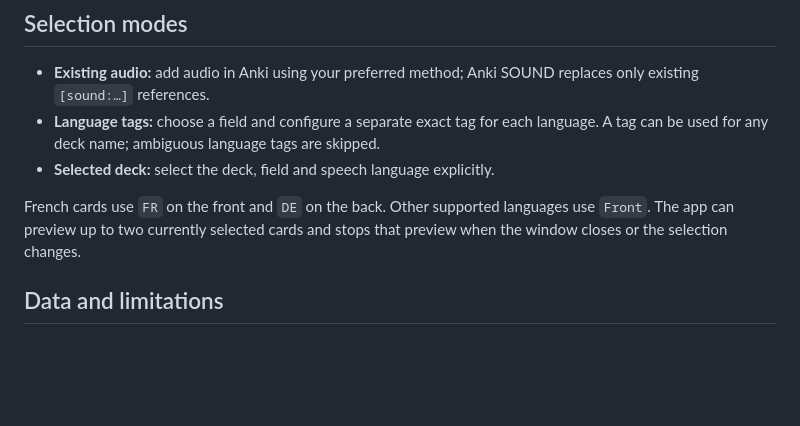
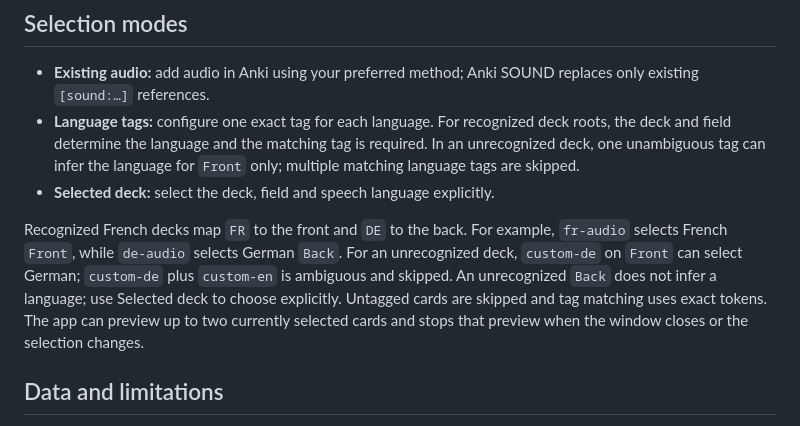
Before and after one commit to popovantondev/AnkiSound, a Markdown page: README.md, the part around the change. GitHub-like rendering; blank space fills up the shorter version.

Commit message:
docs: clarify tag-language selection rules

```diff
--- a/README.md
+++ b/README.md
@@ -38,10 +38,10 @@ The app is ad-hoc signed and not notarized by Apple. macOS may block the first l
 ## Selection modes
 
 - **Existing audio:** add audio in Anki using your preferred method; Anki SOUND replaces only existing `[sound:…]` references.
-- **Language tags:** choose a field and configure a separate exact tag for each language. A tag can be used for any deck name; ambiguous language tags are skipped.
+- **Language tags:** configure one exact tag for each language. For recognized deck roots, the deck and field determine the language and the matching tag is required. In an unrecognized deck, one unambiguous tag can infer the language for `Front` only; multiple matching language tags are skipped.
 - **Selected deck:** select the deck, field and speech language explicitly.
 
-French cards use `FR` on the front and `DE` on the back. Other supported languages use `Front`. The app can preview up to two currently selected cards and stops that preview when the window closes or the selection changes.
+Recognized French decks map `FR` to the front and `DE` to the back. For example, `fr-audio` selects French `Front`, while `de-audio` selects German `Back`. For an unrecognized deck, `custom-de` on `Front` can select German; `custom-de` plus `custom-en` is ambiguous and skipped. An unrecognized `Back` does not infer a language; use Selected deck to choose explicitly. Untagged cards are skipped and tag matching uses exact tokens. The app can preview up to two currently selected cards and stops that preview when the window closes or the selection changes.
 
 ## Data and limitations
 
```
